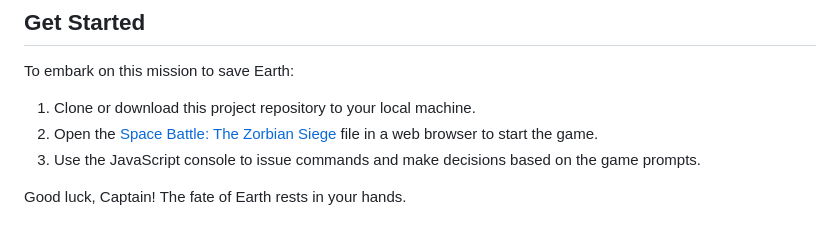
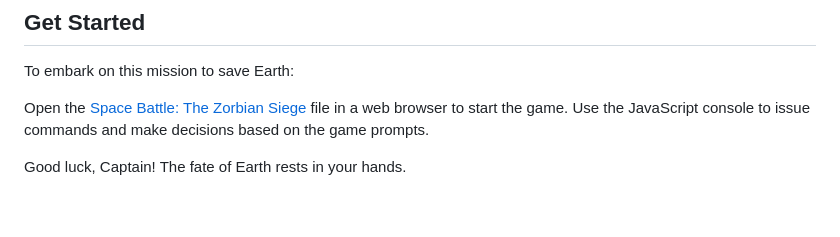
Before and after one commit to Katterina71/JSSpaceBattle, a Markdown page: README.md, the part around the change. Rendered like a GitHub page.

```diff
--- a/README.md
+++ b/README.md
@@ -61,8 +61,7 @@ The primary objective of this project is to learn and practice JavaScript, focus
 
 To embark on this mission to save Earth:
 
-1. Clone or download this project repository to your local machine.
-2. Open the [Space Battle: The Zorbian Siege](https://htmlpreview.github.io/?https://github.com/Katterina71/JSSpaceBattle/blob/main/index.html) file in a web browser to start the game.
-3. Use the JavaScript console to issue commands and make decisions based on the game prompts.
+Open the [Space Battle: The Zorbian Siege](https://htmlpreview.github.io/?https://github.com/Katterina71/JSSpaceBattle/blob/main/index.html) file in a web browser to start the game.
+Use the JavaScript console to issue commands and make decisions based on the game prompts.
 
 Good luck, Captain! The fate of Earth rests in your hands.
```
